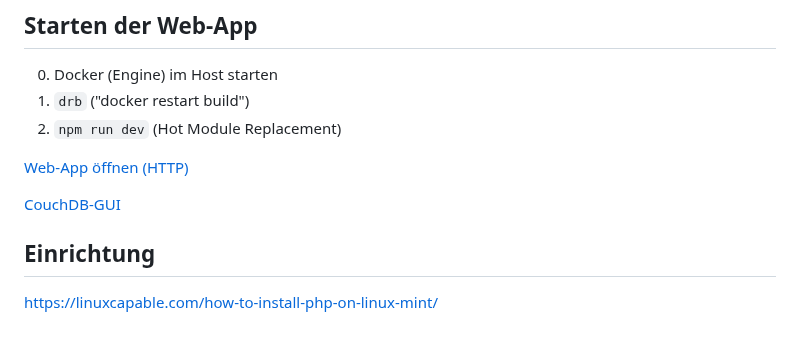
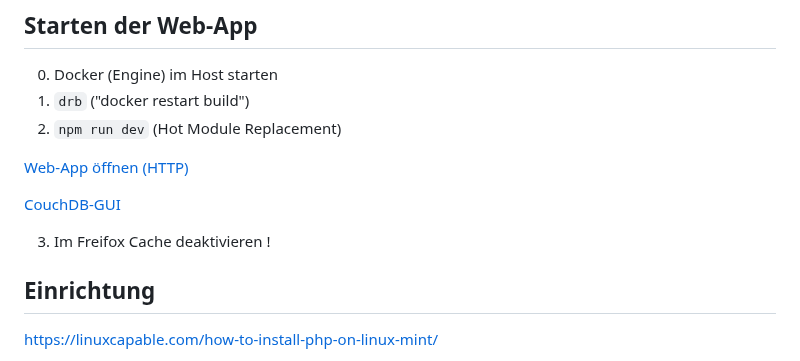
Before and after one commit to seb-mesow/meik, a Markdown page: README.md, the part around the change. Rendered like a GitHub page; blank space fills up the shorter version.

Commit message:
README: im Firefox Cache deaktivieren

```diff
--- a/README.md
+++ b/README.md
@@ -9,6 +9,8 @@
 <!-- [Web-App öffnen (HTTPS)](https://meik.localhost:444) -->
 
 [CouchDB-GUI](http://couchdb.localhost:5984/_utils)
+
+3. Im Freifox Cache deaktivieren !
 
 ## Einrichtung
 
```
